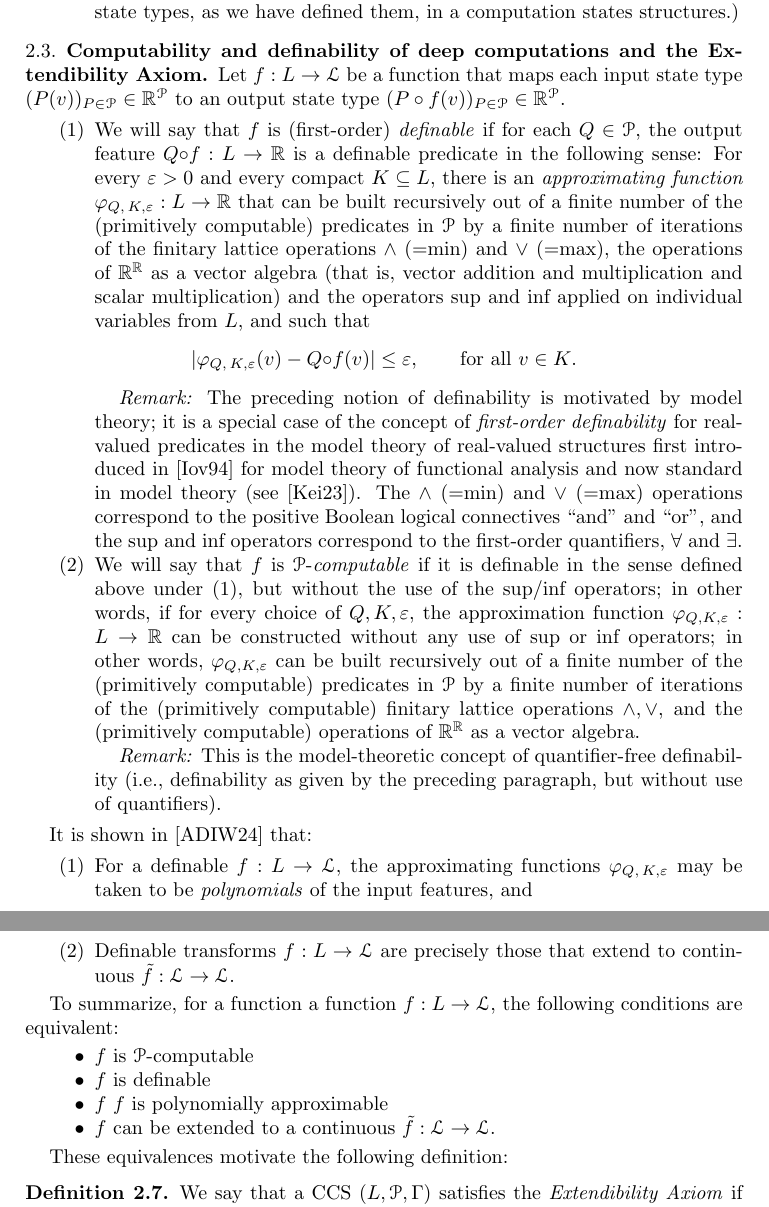
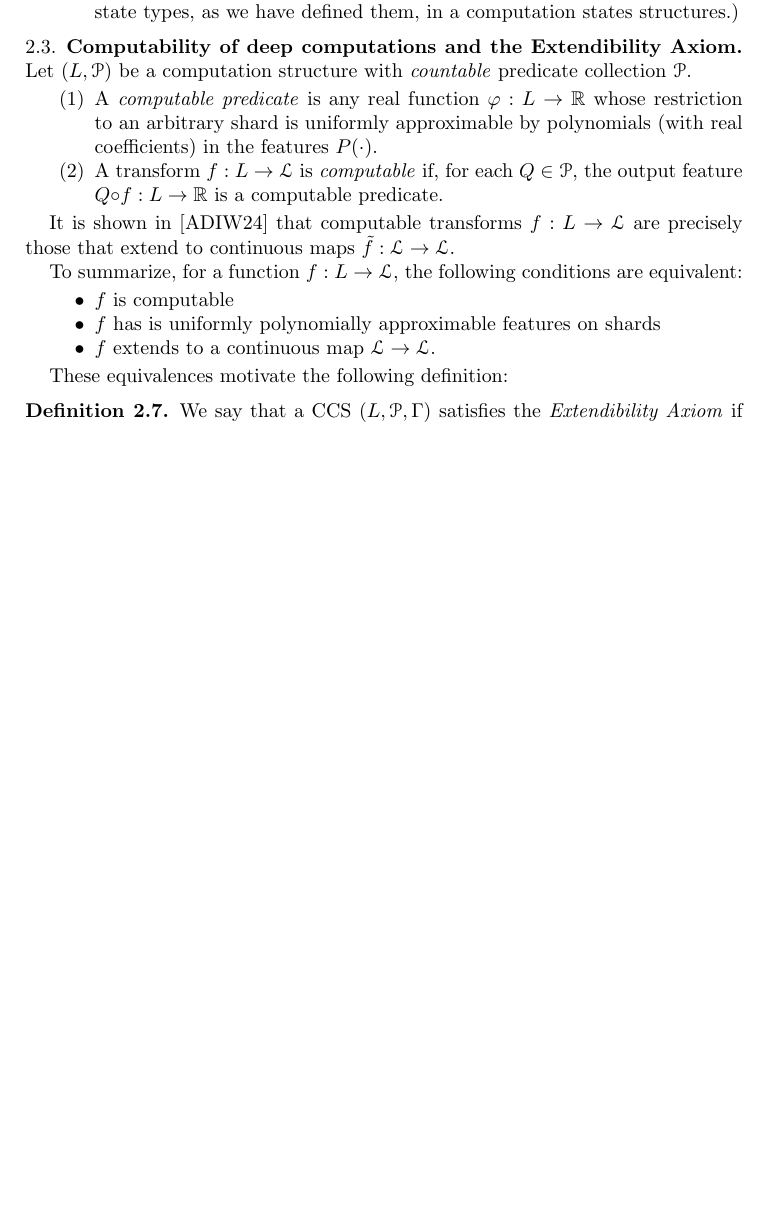
Before and after one commit to tonamatos/DeepComputationsNIP, a LaTeX paper (ComplexityViaTopology.tex): two parts of pages 15 and 16 of 34 before the commit and part of page 15 of 33 after it, the two joined at a grey line, cut so that both start at the same text, the shorter picture padded with empty space. Compiled offline with pdfLaTeX.

Commit message:
Remove all mentions of "quantifiers" and "firs-order” definability.

```diff
--- a/ComplexityViaTopology.tex
+++ b/ComplexityViaTopology.tex
@@ -736,54 +736,26 @@ Both definitions are reconciled upon identifying $\gamma\in \Gamma$ with the map
 \end{rems}
 
 
-\subsection{Computability and definability of deep computations and the Extendibility Axiom}
-
-Let  $f: L\to \mathcal{L}$ be a function that maps each input state type  $(P(v))_{P\in \mathcal{P}}\in\mathbb{R}^\mathcal{P}$ to an output state type $(P\circ f (v))_{P\in \mathcal{P}}\in\mathbb{R}^\mathcal{P}$.
-
- \begin{enumerate}
- \item
-We will say that $f$ is (first-order) \emph{definable} if for each $Q\in\mathcal{P}$, the output feature $Q{\circ}f: L\to\mathbb{R}$ is a definable predicate in the following sense:
-For every $\varepsilon>0$ and every compact $K\subseteq L$,  there
-is an \emph{approximating function} $\varphi_{Q,\,K,\varepsilon}: L\to \mathbb{R}$ that can be built recursively out of a finite number of the (primitively computable) predicates in $\mathcal{P}$
-by a finite number of iterations of the finitary lattice operations $\land$ (=min) and $\lor$ (=max), the operations of $\mathbb{R}^\mathbb{R}$ as a vector algebra (that is, vector addition and multiplication and scalar multiplication) and the operators sup and inf applied on individual variables from $L$, and such that
-\[
-| \varphi_{Q,\,K,\varepsilon}(v)- Q{\circ}f(v)|\le \varepsilon,
-\qquad
-\text{for all $v\in K$}.
-\]
-
-\emph{Remark:}
-The preceding notion of definability is motivated by model theory;
-it is a special case of the concept of \emph{first-order definability} for real-valued predicates in the model theory of real-valued structures first introduced in \cite{Iovino:1994} for model theory of functional analysis and now standard in model theory (see~\cite{Keisler:2023}).
-The $\land$ (=min) and $\lor$ (=max) operations correspond to the positive Boolean logical connectives ``and'' and ``or", and the sup and inf operators correspond to the first-order quantifiers, $\forall$ and $\exists$.
-
-\item
-We will say that $f$ is $\mathcal{P}$-\emph{computable} if it is definable in the sense defined above under~(1), but without the use of the sup/inf operators; in other words, if for every choice of $Q,K,\varepsilon$, the approximation function $\varphi_{Q,K,\varepsilon}: L\to \mathbb{R}$ can be constructed without any use of sup or inf operators; in other words,
- $\varphi_{Q,K,\varepsilon}$ can be built recursively out of a finite number of the (primitively computable) predicates in $\mathcal{P}$
-by a finite number of iterations of the (primitively computable) finitary lattice operations $\land,\lor$, and the  (primitively computable) operations of $\mathbb{R}^\mathbb{R}$ as a vector algebra.
-
-\emph{Remark:} This is the model-theoretic concept of quantifier-free definability (i.e., definability as given by the preceding paragraph, but without use of quantifiers).
- \end{enumerate}
-
-
-It is shown in \cite{alva2024approximability} that:
+\subsection{Computability of deep computations and the Extendibility Axiom}
+Let $(L, \mathcal{P})$ be a computation structure with \emph{countable} predicate collection~$\mathcal{P}$.
+
 \begin{enumerate}
-\item For a definable $f: L\to \mathcal{L}$, the approximating functions $\varphi_{Q,\,K,\varepsilon}$ may be taken to be \emph{polynomials} of the input features, and
-\item Definable transforms $f: L\to\mathcal{L}$ are precisely those that extend to continuous $\tilde{f}: \mathcal{L} \to \mathcal{L}$.
+\item A \emph{computable predicate} is any real function $\varphi: L\to \mathbb{R}$ whose restriction to an arbitrary shard is uniformly approximable by polynomials (with real coefficients) in the features~$P(\cdot)$.
+\item A transform $f: L\to \mathcal{L}$ is \emph{computable} if, for each $Q\in\mathcal{P}$, the output feature $Q{\circ}f: L\to\mathbb{R}$ is a computable predicate.
 \end{enumerate}
 
-To summarize, for a function a function $f: L\to \mathcal{L}$, the following conditions are equivalent:
+It is shown in \cite{alva2024approximability} that computable transforms $f: L\to\mathcal{L}$ are precisely those that extend to continuous maps $\tilde{f}: \mathcal{L} \to \mathcal{L}$.
+\end{enumerate}
+
+To summarize, for a function $f: L\to \mathcal{L}$, the following conditions are equivalent:
 
 \begin{itemize}
 \item
-$f$ is $\mathcal{P}$-computable
+$f$ is computable
 \item
-$f$ is definable
+$f$ has is uniformly polynomially approximable features on shards
 \item
-$f$
-$f$  is polynomially approximable
-\item
-$f$ can be extended to a continuous $\tilde{f}: \mathcal{L} \to \mathcal{L}$.
+$f$ extends to a continuous map~$\mathcal{L}\to \mathcal{L}$.
 \end{itemize}
 
 These equivalences motivate the following definition:
```
Also changed, not shown: ComplexityViaTopology.tex (1 more changed lines).
